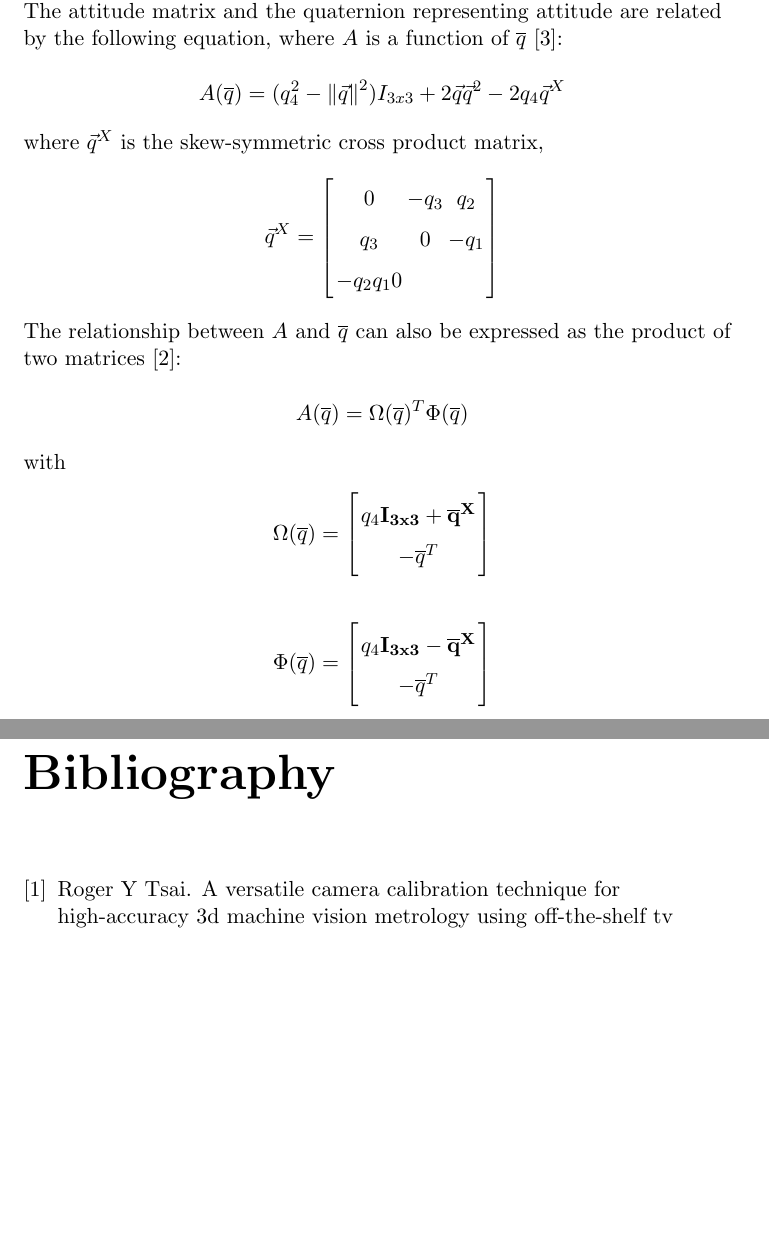
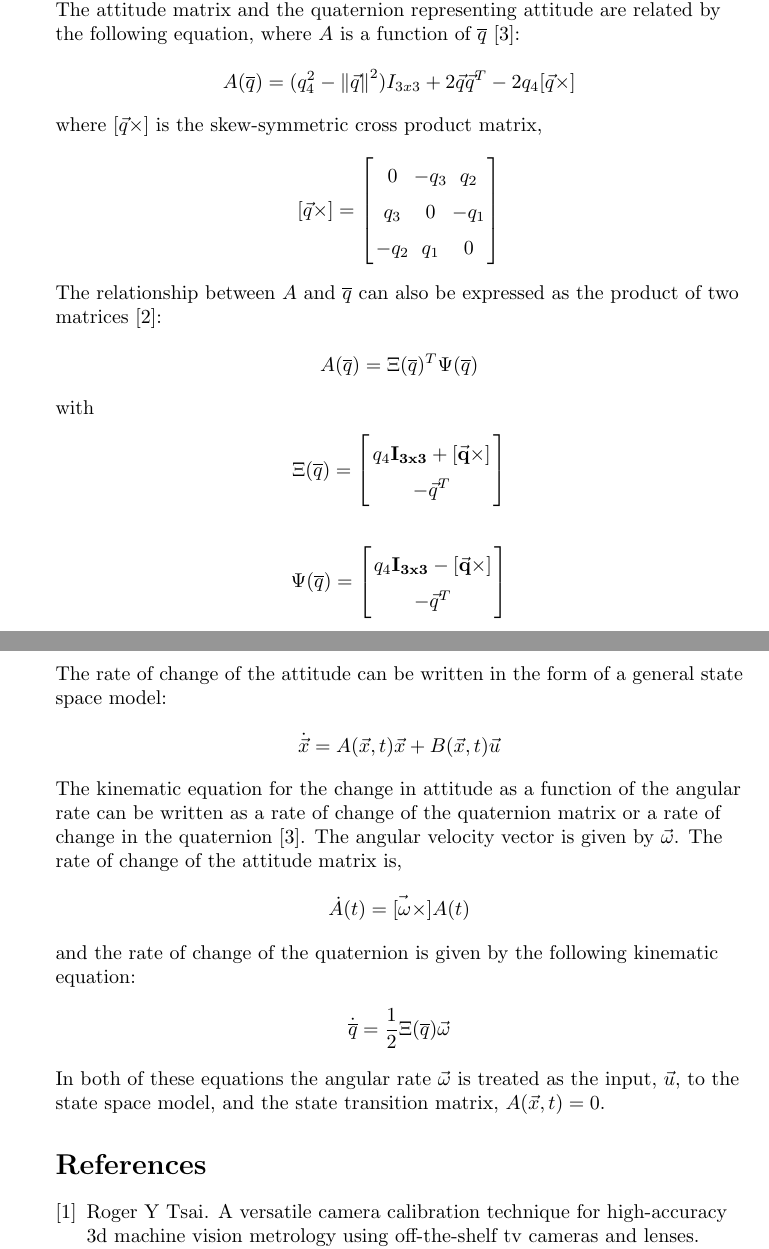
Before and after one commit to lgemar/thesis, a LaTeX document (documents/CameraModel.tex): two parts of pages 4 and 5 of 5 before the commit and two parts of pages 3 and 4 of 4 after it, joined at a grey line, cut so that both start at the same text, the shorter picture padded with empty space. Compiled offline with pdfLaTeX.

Commit message:
orientation model changes

```diff
--- a/documents/CameraModel.tex
+++ b/documents/CameraModel.tex
@@ -1,5 +1,4 @@
-% \documentclass{article}
-\documentclass[11pt,a4paper]{report}
+\documentclass{article}
 \usepackage[english]{babel}
 \usepackage[utf8]{inputenc}
 
@@ -115,21 +114,36 @@ with $\vec{q} = \hat{n} \sin{\frac{\theta}{2}}$ and $q_4 = \cos{\frac{\theta}{2}
 
 The attitude matrix and the quaternion representing attitude are related by the following equation, where $A$ is a function of $\overline{q}$ \cite{Shuster1982}:
 
-\[ A(\overline{q}) = (q_4^2 - {\| \vec{q} \|}^2) I_{3x3} + 2 \vec{q}\vec{q}^2 - 2 q_4 \vec{q}{^X} \]
+\[ A(\overline{q}) = (q_4^2 - {\| \vec{q} \|}^2) I_{3x3} + 2 \vec{q}\vec{q}^T - 2 q_4 [\vec{q}\times] \]
 
-where $\vec{q}{^X}$ is the skew-symmetric cross product matrix,
+where ${[\vec{q}\times}]$ is the skew-symmetric cross product matrix,
 
-\[ \vec{q}{^X} = \mat{ 0 & -q_3 & q_2 \\ q_3 & 0 & -q_1 \\ -q_2 q_1 0} \]
+\[ [\vec{q}\times] = \mat{ 0 & -q_3 & q_2 \\ q_3 & 0 & -q_1 \\ -q_2 & q_1 & 0} \]
 
 The relationship between $A$ and $\overline{q}$ can also be expressed as the product of two matrices \cite{Markley2007}:
 
-\[ A(\overline{q}) = \Omega(\overline{q})^{T} \Phi(\overline{q}) \]
+\[ A(\overline{q}) = \Xi(\overline{q})^{T} \Psi(\overline{q}) \]
 
 with
 
-\[ \Omega(\overline{q}) = \mat{q_4 \bf{I}_{3x3} + \overline{q}{^X} \\ -\overline{q}^T } \]
+\[ \Xi(\overline{q}) = \mat{q_4 \bf{I}_{3x3} + [\vec{q}\times] \\ -\vec{q}^T } \]
 
-\[ \Phi(\overline{q}) = \mat{q_4 \bf{I}_{3x3} - \overline{q}{^X} \\ -\overline{q}^T } \]
+\[ \Psi(\overline{q}) = \mat{q_4 \bf{I}_{3x3} - [\vec{q}\times] \\ -\vec{q}^T } \]
+
+The rate of change of the attitude can be written in the form of a general state space model:
+
+\[ \dot{\vec{x}} = A(\vec{x}, t) \vec{x} + B(\vec{x}, t) \vec{u} \]
+
+The kinematic equation for the change in attitude as a function of the angular rate can be written as a rate of change of the quaternion matrix or a rate of change in the quaternion \cite{Shuster1982}. The angular velocity vector is given by $\vec{\omega}$. The rate of change of the attitude matrix is,
+
+\[ \dot{A}(t) = \vec{[\omega}\times] A(t) \]
+
+and the rate of change of the quaternion is given by the following kinematic equation:
+
+\[ \dot{\overline{q}} = \frac{1}{2} \Xi( \overline{q} )\vec{\omega} \]
+
+In both of these equations the angular rate $\vec{\omega}$ is treated as the input, $\vec{u}$, to the state space model, and the state transition matrix, $A(\vec{x},t) = 0$.
+
 
 %%%%%%%%%%%%%%%%%%%%%%%%%%%%%%%%%%%%%%%%%%%%%%%%%%%%%%%%%%%%%%%%%%%%%%%%%%%%%%%
 %%%%% Bibliography
```
Also changed, not shown: documents/CameraModel.pdf, 3 other files.
